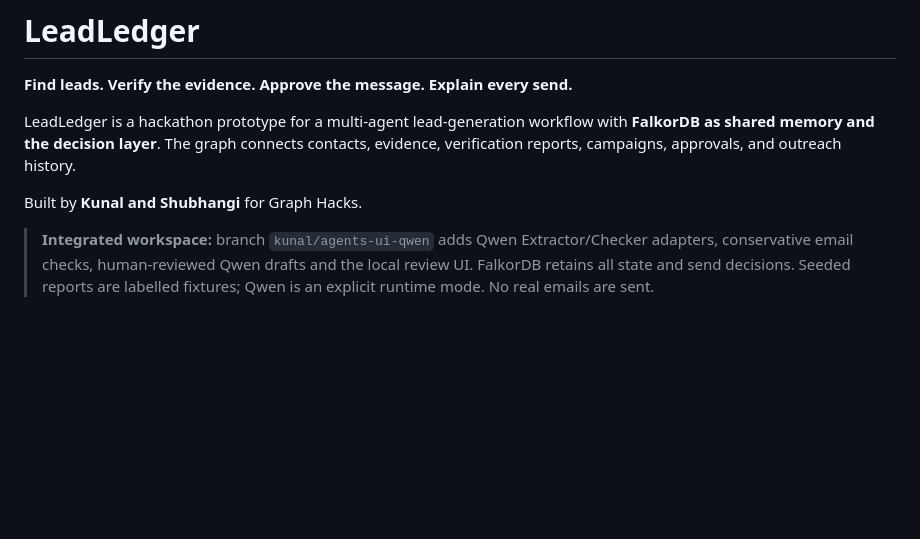
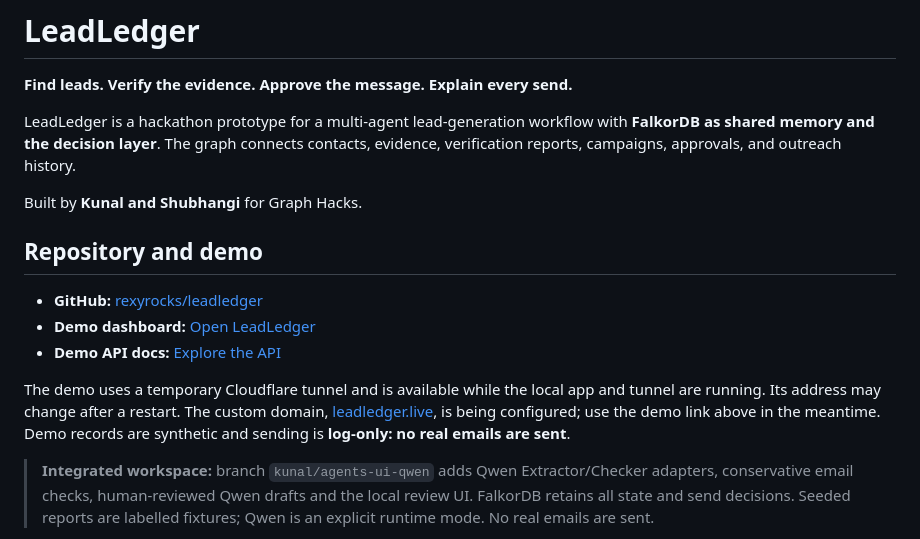
Before and after one commit to rexyrocks/leadledger, a Markdown page: README.md, the part around the change. GitHub-like rendering; blank space fills up the shorter version.

Commit message:
docs: add repository and demo links

```diff
--- a/README.md
+++ b/README.md
@@ -5,6 +5,14 @@
 LeadLedger is a hackathon prototype for a multi-agent lead-generation workflow with **FalkorDB as shared memory and the decision layer**. The graph connects contacts, evidence, verification reports, campaigns, approvals, and outreach history.
 
 Built by **Kunal and Shubhangi** for Graph Hacks.
+
+## Repository and demo
+
+- **GitHub:** [rexyrocks/leadledger](https://github.com/rexyrocks/leadledger)
+- **Demo dashboard:** [Open LeadLedger](https://checked-writers-wales-davidson.trycloudflare.com/ui/)
+- **Demo API docs:** [Explore the API](https://checked-writers-wales-davidson.trycloudflare.com/docs)
+
+The demo uses a temporary Cloudflare tunnel and is available while the local app and tunnel are running. Its address may change after a restart. The custom domain, [leadledger.live](https://leadledger.live/ui/), is being configured; use the demo link above in the meantime. Demo records are synthetic and sending is **log-only: no real emails are sent**.
 
 > **Integrated workspace:** branch `kunal/agents-ui-qwen` adds Qwen Extractor/Checker adapters, conservative email checks, human-reviewed Qwen drafts and the local review UI. FalkorDB retains all state and send decisions. Seeded reports are labelled fixtures; Qwen is an explicit runtime mode. No real emails are sent.
 
```
